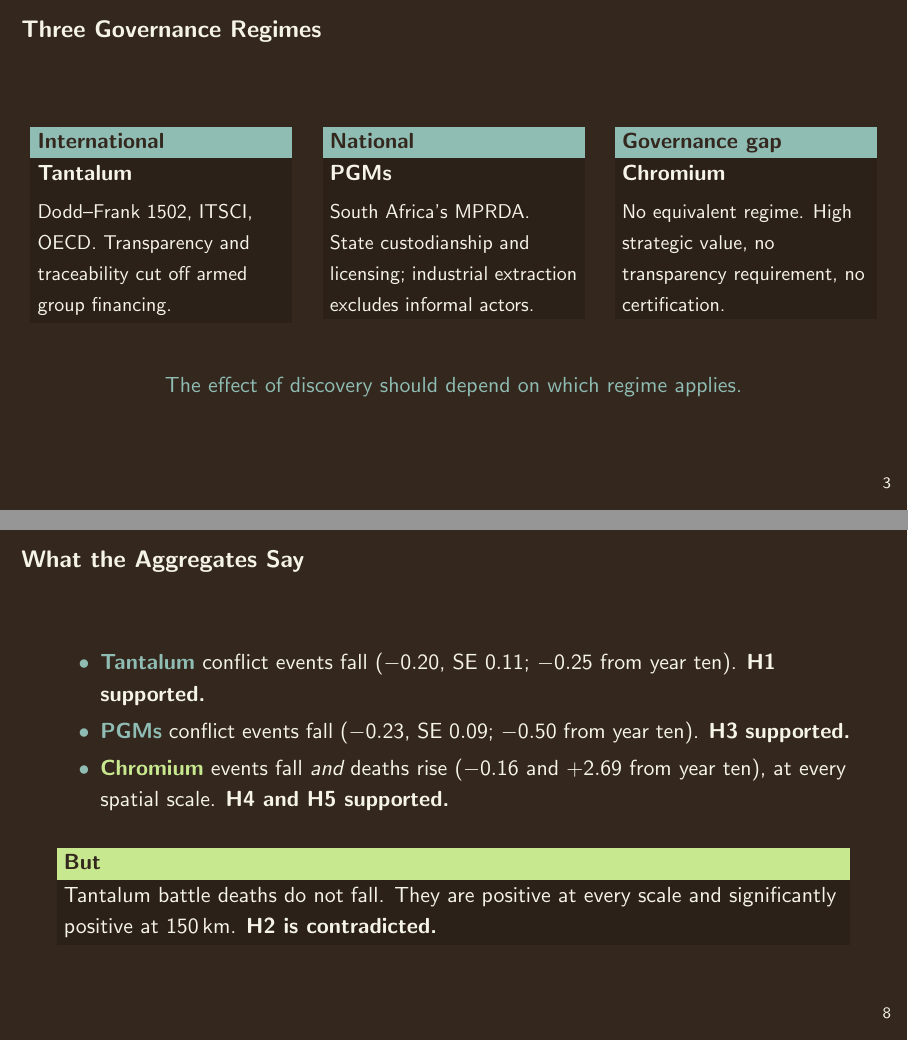
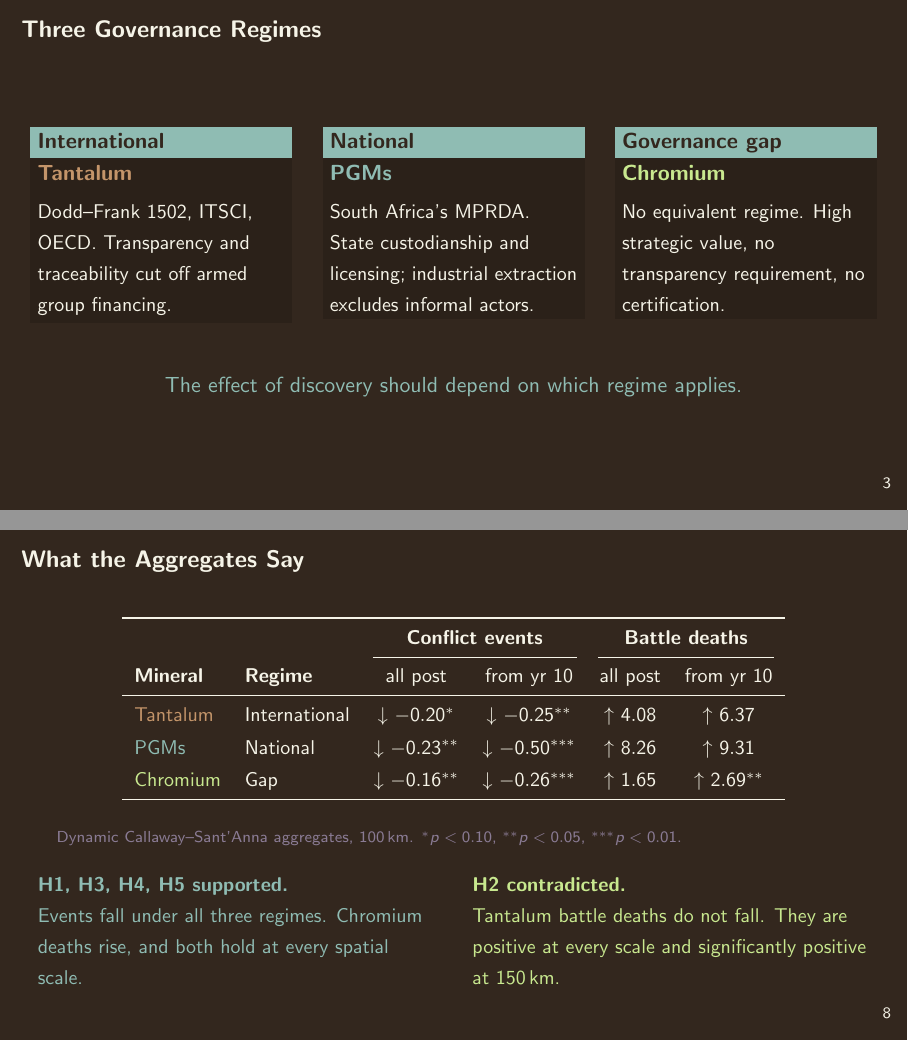
Before and after one commit to elisadamico/critical-minerals-governance-and-armed-conflict, LaTeX slides (deck/apsa.tex): pages 4 and 9 of 15, joined at a grey line. Compiled offline with pdfLaTeX.

Commit message:
Aggregate results as a table with arrows and significance stars
Replaces the bullet list. Shows conflict events and battle deaths for each
mineral across both reporting windows, with direction arrows and stars at 0.10,
0.05 and 0.01. Verdicts split into two columns beneath, supported on the left
and H2 contradicted on the right.

Also defined a sand colour for tantalum so the tier colours in the table and the
regimes slide match the figures, where tantalum is tan rather than lime.

```diff
--- a/deck/apsa.tex
+++ b/deck/apsa.tex
@@ -13,6 +13,7 @@
 \definecolor{sage}{HTML}{8FBCB3}
 \definecolor{lime}{HTML}{C8E88F}
 \definecolor{cream}{HTML}{F6F4E8}
+\definecolor{sand}{HTML}{C4956A}  % tantalum, matches the figures
 
 % ── Apply palette to beamer elements ────────
 \setbeamercolor{normal text}{fg=cream, bg=bg}
@@ -111,21 +112,21 @@
   \begin{columns}[T]
     \begin{column}{0.33\textwidth}
       \begin{block}{International}
-        \textbf{Tantalum}\\[0.3em]
+        \textcolor{sand}{\textbf{Tantalum}}\\[0.3em]
         {\small Dodd--Frank 1502, ITSCI, OECD. Transparency and traceability
         cut off armed group financing.}
       \end{block}
     \end{column}
     \begin{column}{0.33\textwidth}
       \begin{block}{National}
-        \textbf{PGMs}\\[0.3em]
+        \textcolor{sage}{\textbf{PGMs}}\\[0.3em]
         {\small South Africa's MPRDA. State custodianship and licensing;
         industrial extraction excludes informal actors.}
       \end{block}
     \end{column}
     \begin{column}{0.33\textwidth}
       \begin{block}{Governance gap}
-        \textbf{Chromium}\\[0.3em]
+        \textcolor{lime}{\textbf{Chromium}}\\[0.3em]
         {\small No equivalent regime. High strategic value, no transparency
         requirement, no certification.}
       \end{block}
@@ -207,20 +208,46 @@
 \end{frame}
 
 \begin{frame}{What the Aggregates Say}
-  \begin{itemize}
-    \item \textcolor{sage}{\textbf{Tantalum}} conflict events fall
-          ($-0.20$, SE $0.11$; $-0.25$ from year ten). \textbf{H1 supported.}
-    \item \textcolor{sage}{\textbf{PGMs}} conflict events fall
-          ($-0.23$, SE $0.09$; $-0.50$ from year ten). \textbf{H3 supported.}
-    \item \textcolor{lime}{\textbf{Chromium}} events fall \emph{and} deaths rise
-          ($-0.16$ and $+2.69$ from year ten), at every spatial scale.
-          \textbf{H4 and H5 supported.}
-  \end{itemize}
-  \vspace{0.8em}
-  \begin{alertblock}{But}
-    Tantalum battle deaths do not fall. They are positive at every scale and
-    significantly positive at 150\,km. \textbf{H2 is contradicted.}
-  \end{alertblock}
+  \vspace{0.3em}
+  \begin{center}
+  {\small
+  \begin{tabular}{llcccc}
+    \toprule
+    & & \multicolumn{2}{c}{\textbf{Conflict events}}
+      & \multicolumn{2}{c}{\textbf{Battle deaths}} \\
+    \cmidrule(lr){3-4}\cmidrule(lr){5-6}
+    \textbf{Mineral} & \textbf{Regime}
+      & all post & from yr 10 & all post & from yr 10 \\
+    \midrule
+    \textcolor{sand}{Tantalum} & International
+      & $\downarrow$ $-0.20^{*}$   & $\downarrow$ $-0.25^{**}$
+      & $\uparrow$ $4.08$          & $\uparrow$ $6.37$ \\[0.25em]
+    \textcolor{sage}{PGMs} & National
+      & $\downarrow$ $-0.23^{**}$  & $\downarrow$ $-0.50^{***}$
+      & $\uparrow$ $8.26$          & $\uparrow$ $9.31$ \\[0.25em]
+    \textcolor{lime}{Chromium} & Gap
+      & $\downarrow$ $-0.16^{**}$  & $\downarrow$ $-0.26^{***}$
+      & $\uparrow$ $1.65$          & $\uparrow$ $2.69^{**}$ \\
+    \bottomrule
+  \end{tabular}}
+  \end{center}
+  \vspace{0.2em}
+  {\scriptsize\color{muted}Dynamic Callaway--Sant'Anna aggregates, 100\,km.
+  $^{*}p<0.10$, $^{**}p<0.05$, $^{***}p<0.01$.}
+  \vspace{0.6em}
+
+  \begin{columns}[T]
+    \begin{column}{0.5\textwidth}
+      {\small\color{sage}\textbf{H1, H3, H4, H5 supported.}\\
+      Events fall under all three regimes. Chromium deaths rise, and both hold
+      at every spatial scale.}
+    \end{column}
+    \begin{column}{0.5\textwidth}
+      {\small\color{lime}\textbf{H2 contradicted.}\\
+      Tantalum battle deaths do not fall. They are positive at every scale and
+      significantly positive at 150\,km.}
+    \end{column}
+  \end{columns}
 \end{frame}
 
 \begin{frame}{Defunding Works. Protection Does Not.}
```
Also changed, not shown: deck/apsa.pdf.
